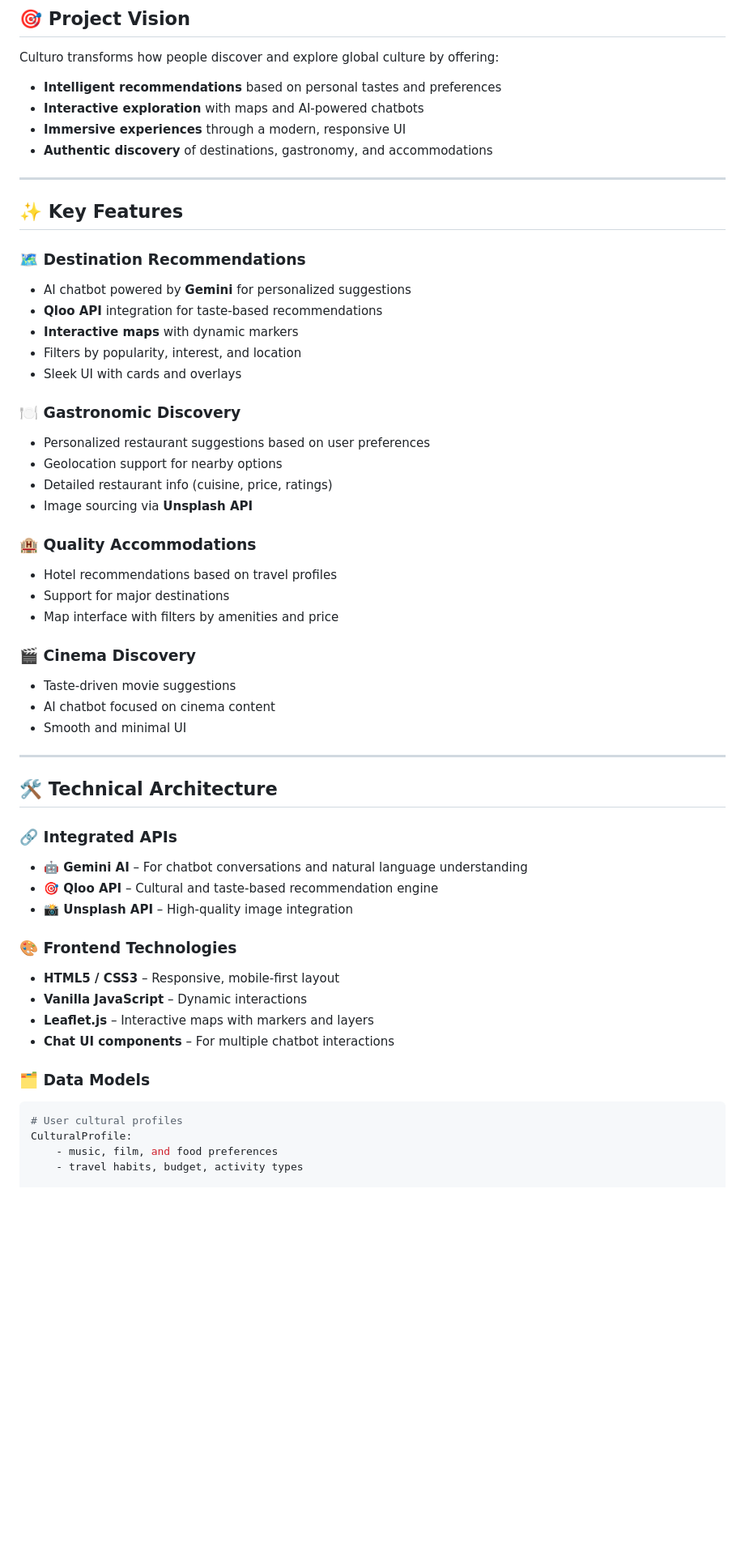
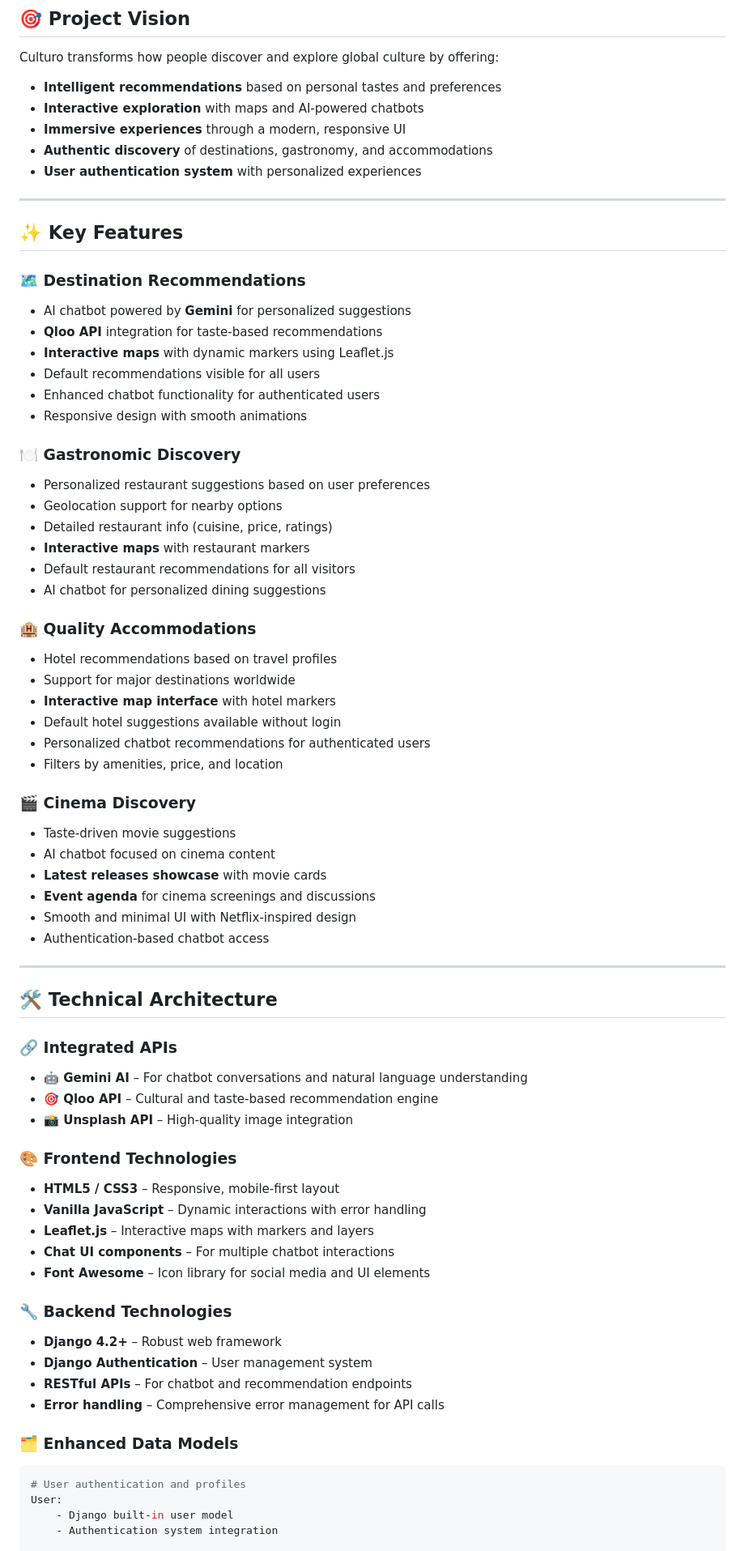
Before and after one commit to kingWD123/Culturo, a Markdown page: README.md, the part around one of its changes. Shown at 81% size. GitHub-like rendering; blank space fills up the shorter version.

````diff
--- a/README.md
+++ b/README.md
@@ -13,6 +13,7 @@ Culturo transforms how people discover and explore global culture by offering:
 - **Interactive exploration** with maps and AI-powered chatbots
 - **Immersive experiences** through a modern, responsive UI
 - **Authentic discovery** of destinations, gastronomy, and accommodations
+- **User authentication system** with personalized experiences
 
 ---
 
@@ -21,25 +22,34 @@ Culturo transforms how people discover and explore global culture by offering:
 ### 🗺️ Destination Recommendations
 - AI chatbot powered by **Gemini** for personalized suggestions
 - **Qloo API** integration for taste-based recommendations
-- **Interactive maps** with dynamic markers
-- Filters by popularity, interest, and location
-- Sleek UI with cards and overlays
+- **Interactive maps** with dynamic markers using Leaflet.js
+- Default recommendations visible for all users
+- Enhanced chatbot functionality for authenticated users
+- Responsive design with smooth animations
 
 ### 🍽️ Gastronomic Discovery
 - Personalized restaurant suggestions based on user preferences
 - Geolocation support for nearby options
 - Detailed restaurant info (cuisine, price, ratings)
-- Image sourcing via **Unsplash API**
+- **Interactive maps** with restaurant markers
+- Default restaurant recommendations for all visitors
+- AI chatbot for personalized dining suggestions
 
 ### 🏨 Quality Accommodations
 - Hotel recommendations based on travel profiles
-- Support for major destinations
-- Map interface with filters by amenities and price
+- Support for major destinations worldwide
+- **Interactive map interface** with hotel markers
+- Default hotel suggestions available without login
+- Personalized chatbot recommendations for authenticated users
+- Filters by amenities, price, and location
 
 ### 🎬 Cinema Discovery
 - Taste-driven movie suggestions
 - AI chatbot focused on cinema content
-- Smooth and minimal UI
+- **Latest releases showcase** with movie cards
+- **Event agenda** for cinema screenings and discussions
+- Smooth and minimal UI with Netflix-inspired design
+- Authentication-based chatbot access
 
 ---
 
@@ -52,14 +62,21 @@ Culturo transforms how people discover and explore global culture by offering:
 
 ### 🎨 Frontend Technologies
 - **HTML5 / CSS3** – Responsive, mobile-first layout
-- **Vanilla JavaScript** – Dynamic interactions
+- **Vanilla JavaScript** – Dynamic interactions with error handling
 - **Leaflet.js** – Interactive maps with markers and layers
 - **Chat UI components** – For multiple chatbot interactions
+- **Font Awesome** – Icon library for social media and UI elements
 
-### 🗂️ Data Models
+### 🔧 Backend Technologies
+- **Django 4.2+** – Robust web framework
+- **Django Authentication** – User management system
+- **RESTful APIs** – For chatbot and recommendation endpoints
+- **Error handling** – Comprehensive error management for API calls
+
+### 🗂️ Enhanced Data Models
 ```python
-# User cultural profiles
-CulturalProfile:
-    - music, film, and food preferences
-    - travel habits, budget, activity types
+# User authentication and profiles
+User:
+    - Django built-in user model
+    - Authentication system integration
 
````
Also changed, not shown: other parts of README.md (+108 -43 lines).
